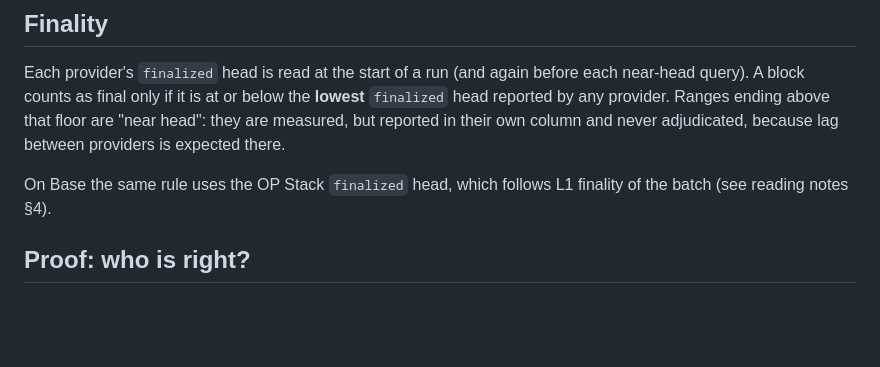
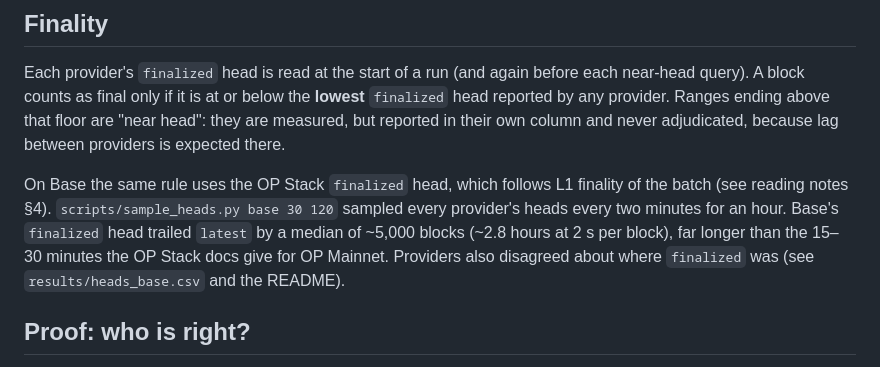
Before and after one commit to itsashutoshpsingh/chain-evidence, a Markdown page: docs/method.md, the part around the change. Drawn GitHub-style; blank space fills up the shorter version.

```diff
--- a/docs/method.md
+++ b/docs/method.md
@@ -31,7 +31,10 @@ any provider. Ranges ending above that floor are "near head": they are measured,
 own column and never adjudicated, because lag between providers is expected there.
 
 On Base the same rule uses the OP Stack `finalized` head, which follows L1 finality of the batch
-(see reading notes §4).
+(see reading notes §4). `scripts/sample_heads.py base 30 120` sampled every provider's heads every two
+minutes for an hour. Base's `finalized` head trailed `latest` by a median of ~5,000 blocks (~2.8 hours
+at 2 s per block), far longer than the 15–30 minutes the OP Stack docs give for OP Mainnet. Providers
+also disagreed about where `finalized` was (see `results/heads_base.csv` and the README).
 
 ## Proof: who is right?
 
```
Also changed, not shown: README.md (+6 -0 lines), docs/img/finalized_lag.png, 3 other files.
